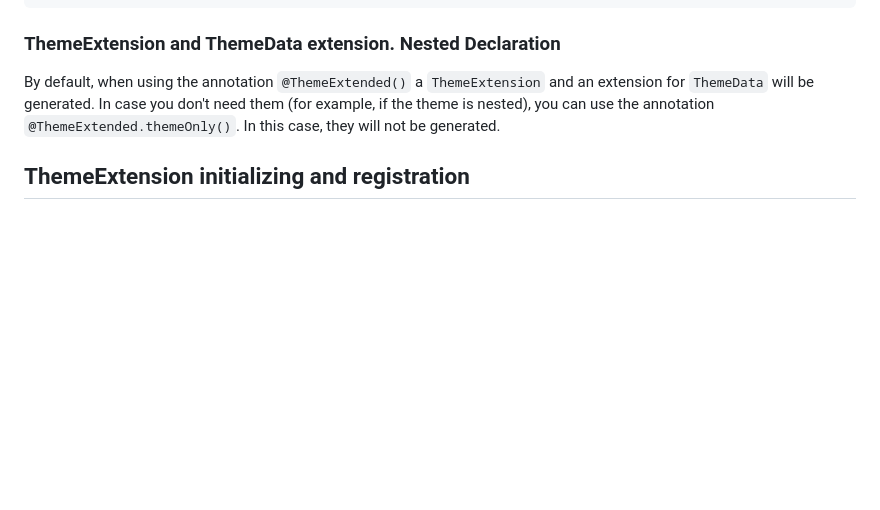
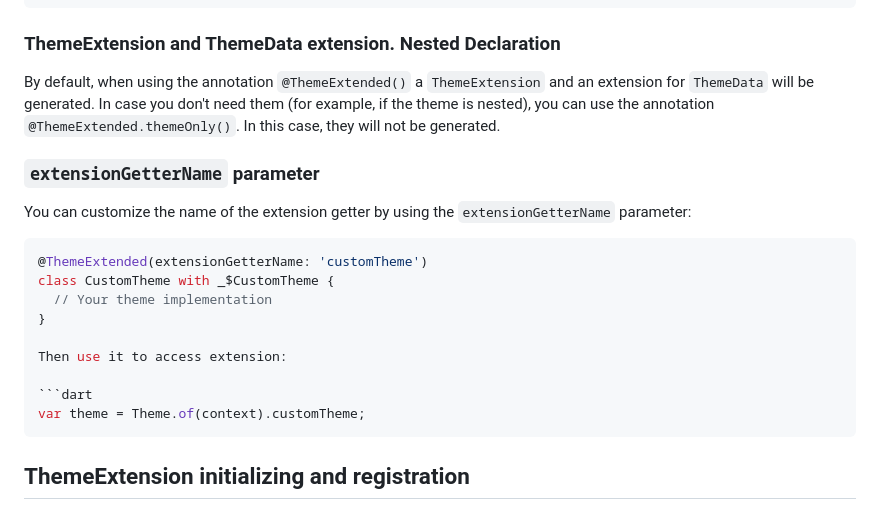
Before and after one commit to itatmisis/theme_extensions_generator, a Markdown page: theme_extensions_generator/README.md, the part around the change. Drawn GitHub-style; blank space fills up the shorter version.

````diff
--- a/theme_extensions_generator/README.md
+++ b/theme_extensions_generator/README.md
@@ -248,6 +248,22 @@ static CustomType? lerp(CustomType? a, CustomType? b, double t)
 
 By default, when using the annotation `@ThemeExtended()` a `ThemeExtension` and an extension for `ThemeData` will be generated. In case you don't need them (for example, if the theme is nested), you can use the annotation `@ThemeExtended.themeOnly()`. In this case, they will not be generated.
 
+### `extensionGetterName` parameter
+
+You can customize the name of the extension getter by using the `extensionGetterName` parameter:
+
+```dart
+@ThemeExtended(extensionGetterName: 'customTheme')
+class CustomTheme with _$CustomTheme {
+  // Your theme implementation
+}
+
+Then use it to access extension:
+
+```dart
+var theme = Theme.of(context).customTheme;
+```
+
 ## ThemeExtension initializing and registration
 
 According to the [Flutter documentation](https://api.flutter.dev/flutter/material/ThemeExtension-class.html), to register a theme extension, you need to add the generated `ThemeExtension` class, as shown in the example below:
````
